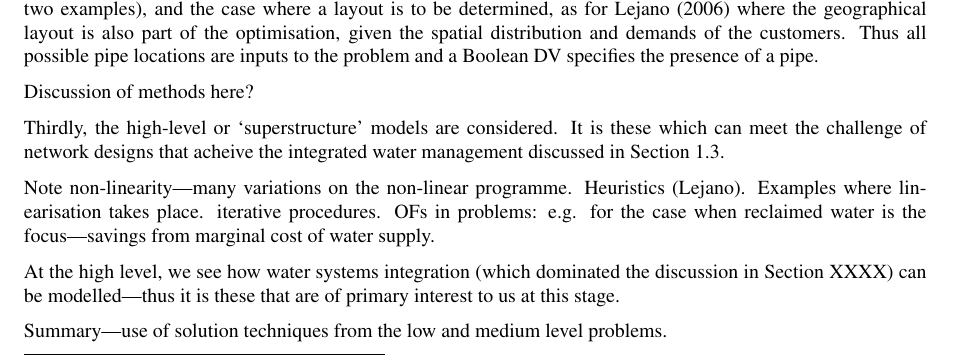
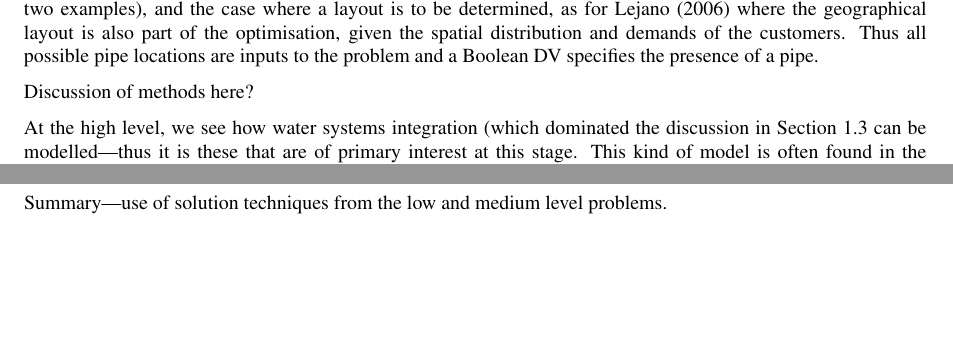
Before and after one commit to tomravalde/workflow-template, a LaTeX paper (main.tex, which reads tex/methods.tex): part of page 16 of 23 before the commit and two parts of pages 16 and 17 of 23 after it, the two joined at a grey line, cut so that both start at the same text, the shorter picture padded with empty space. Compiled offline with pdfLaTeX; a LaTeX package or settings file that is missing is left out; a missing bibliography style is replaced by a similar one.

Commit message:
water model review draft writtien

```diff
--- a/tex/methods.tex
+++ b/tex/methods.tex
@@ -45,13 +45,9 @@ Note that these low and medium level models can be applied to both existing netw
 
 Discussion of methods here?
 
-Thirdly, the high-level or `superstructure' models are considered. It is these which can meet the challenge of network designs that acheive the integrated water management discussed in Section~\ref{sec:urbanOpps}.
+At the high level, we see how water systems integration (which dominated the discussion in Section~\ref{sec:urbanOpps} can be modelled---thus it is these that are of primary interest at this stage. This kind of model is often found in the chemical engineering literature (for example, \citet{Khor2012}). In an urban context, \citet{Lim2010} has proposed an optimisation tool for an integrated water system, which aims to minimise imports (thus `closing the loop'), by providing water of appropriate qualities to various users, and reducing the need to pass all water through the highest standards of treatment. The `superstructure' is defined conceptually (in a similar way to the generic resource model of \citet{Samsatli} described in Section~\ref{sec:models_energy}), and includes all the water resources (rivers, wells and so on), demand systems and treatment plants. All possible connections between sources and sinks are defined. Constraints include mass balances, and allowable connections (to forbid the connection of a wastewater plant outlet to a drinking water system); and the quality of water for various uses. The optimisation takes place in two steps, whereby contaminants are first minimised, followed by imports. The model proves successful in a case study of water supply systems in a city of more than one million residents with the result that human health and water security both improve (validated by the real-world application of the model).
 
-Note non-linearity---many variations on the non-linear programme.
-Heuristics (Lejano).
-Examples where linearisation takes place.
-iterative procedures.
-OFs in problems: e.g. for the case when reclaimed water is the focus---savings from marginal cost of water supply.
+Other high level models exist for urban water management. For example, the model of \citet{Makropoulos2008} decides on the optimal combination of water saving technologies and strategies which categorises water as potable, grey, green wastewater and runoff, such that for some purposes (for example, toilet flushing), potable water can be reaplec by grey and green water. The model integrates systems at multiple scales: household, decentralised and centralised technologies and uses. Starting at the household level water flows and quality are simulated in four subsystems (sources, allocation, use and switches) each with their own preference for water quality. Households are aggregated into a composite block, where they can be integrated with decentralised systems (such as rainfall harvesting), before integrating the composite blocks together with centralised systems. However, the authors don't provide detail concerning the equations which the model is based on.
 
- At the high level, we see how water systems integration (which dominated the discussion in Section XXXX) can be modelled---thus it is these that are of primary interest to us at this stage.
+Models do exist that overlap both the superstructure approach and the lower-level network design approach. For example \citet{Chung2008} optimise network component DVs (pipes and pumps) in a system with multiple water resources and multiple users who require water of different qualities for their purposes.
 
```
Also changed, not shown: tex/methods.tex (15 more changed lines).
